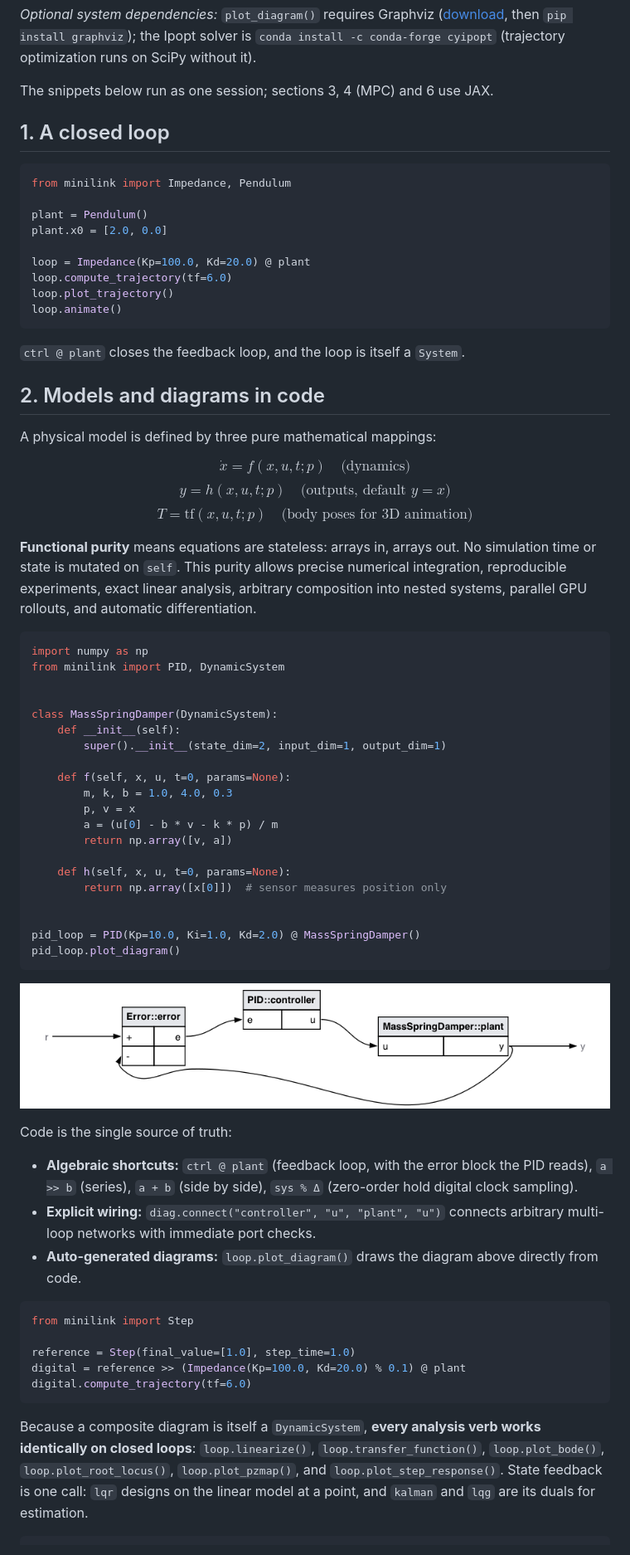
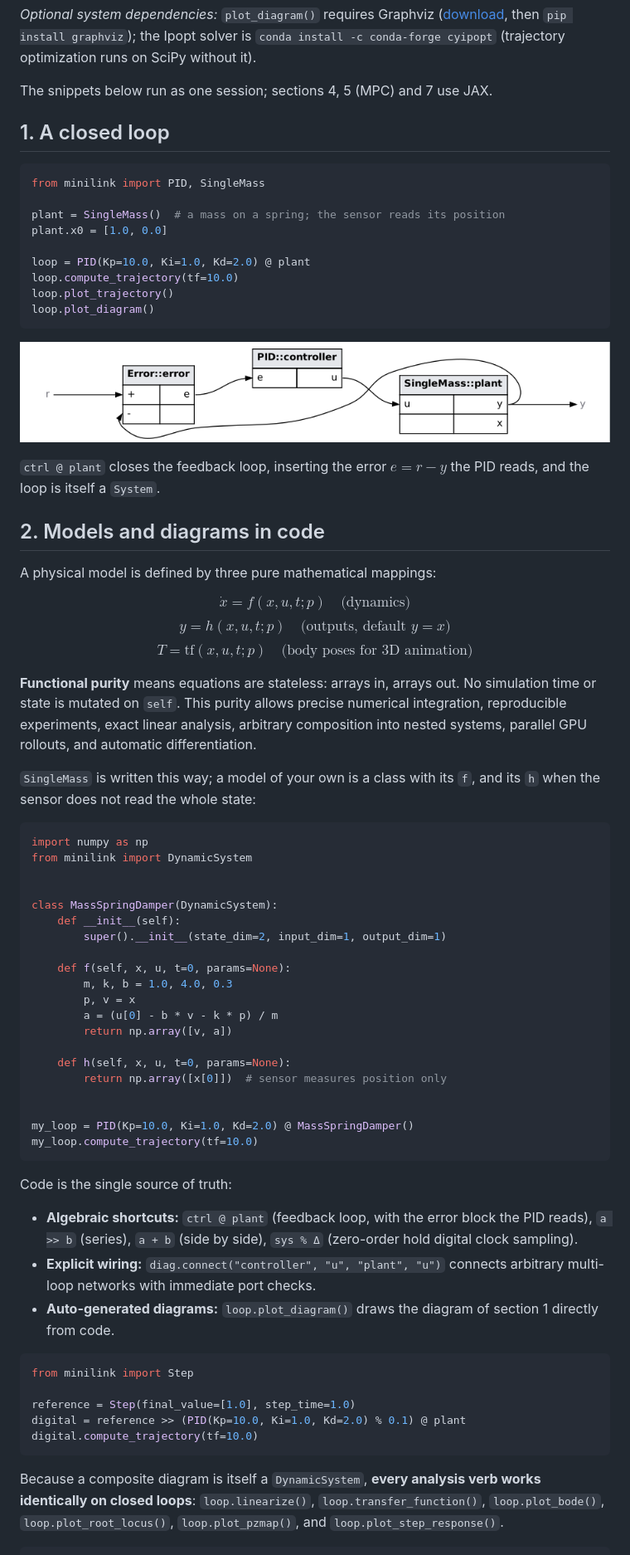
Before and after one commit to alx87grd/minilink, a Markdown page: README.md, the part around one of its changes. Shown at 83% size. Drawn GitHub-style; pictures changed too: docs/_static/diagram_closed_loop.png.

````diff
--- a/README.md
+++ b/README.md
@@ -47,23 +47,25 @@ conda env config vars set PYTHONPATH="$PWD" && conda deactivate && conda activat
 
 *Optional system dependencies:* `plot_diagram()` requires Graphviz ([download](https://graphviz.org/download/), then `pip install graphviz`); the Ipopt solver is `conda install -c conda-forge cyipopt` (trajectory optimization runs on SciPy without it).
 
-The snippets below run as one session; sections 3, 4 (MPC) and 6 use JAX.
+The snippets below run as one session; sections 4, 5 (MPC) and 7 use JAX.
 
 ## 1. A closed loop
 
 ```python
-from minilink import Impedance, Pendulum
+from minilink import PID, SingleMass
 
-plant = Pendulum()
-plant.x0 = [2.0, 0.0]
+plant = SingleMass()  # a mass on a spring; the sensor reads its position
+plant.x0 = [1.0, 0.0]
 
-loop = Impedance(Kp=100.0, Kd=20.0) @ plant
-loop.compute_trajectory(tf=6.0)
+loop = PID(Kp=10.0, Ki=1.0, Kd=2.0) @ plant
+loop.compute_trajectory(tf=10.0)
 loop.plot_trajectory()
-loop.animate()
+loop.plot_diagram()
 ```
 
-`ctrl @ plant` closes the feedback loop, and the loop is itself a `System`.
+![closed-loop diagram](https://raw.githubusercontent.com/alx87grd/minilink/main/docs/_static/diagram_closed_loop.png)
+
+`ctrl @ plant` closes the feedback loop, inserting the error $e = r - y$ the PID reads, and the loop is itself a `System`.
 
 ## 2. Models and diagrams in code
 
@@ -76,9 +78,11 @@ $$T = \mathrm{tf}(x, u, t; p) \quad \text{(body poses for 3D animation)}$$
 **Functional purity** means equations are stateless: arrays in, arrays out. No simulation time or state is mutated on `self`.
 This purity allows precise numerical integration, reproducible experiments, exact linear analysis, arbitrary composition into nested systems, parallel GPU rollouts, and automatic differentiation.
 
+`SingleMass` is written this way; a model of your own is a class with its `f`, and its `h` when the sensor does not read the whole state:
+
 ```python
 import numpy as np
-from minilink import PID, DynamicSystem
+from minilink import DynamicSystem
 
 
 class MassSpringDamper(DynamicSystem):
@@ -95,26 +99,24 @@ class MassSpringDamper(DynamicSystem):
         return np.array([x[0]])  # sensor measures position only
 
 
-pid_loop = PID(Kp=10.0, Ki=1.0, Kd=2.0) @ MassSpringDamper()
-pid_loop.plot_diagram()
+my_loop = PID(Kp=10.0, Ki=1.0, Kd=2.0) @ MassSpringDamper()
+my_loop.compute_trajectory(tf=10.0)
 ```
-
-![closed-loop diagram](https://raw.githubusercontent.com/alx87grd/minilink/main/docs/_static/diagram_closed_loop.png)
 
 Code is the single source of truth:
 
 - **Algebraic shortcuts:** `ctrl @ plant` (feedback loop, with the error block the PID reads), `a >> b` (series), `a + b` (side by side), `sys % Δ` (zero-order hold digital clock sampling).
 - **Explicit wiring:** `diag.connect("controller", "u", "plant", "u")` connects arbitrary multi-loop networks with immediate port checks.
-- **Auto-generated diagrams:** `loop.plot_diagram()` draws the diagram above directly from code.
+- **Auto-generated diagrams:** `loop.plot_diagram()` draws the diagram of section 1 directly from code.
 
 ```python
 from minilink import Step
 
 reference = Step(final_value=[1.0], step_time=1.0)
-digital = reference >> (Impedance(Kp=100.0, Kd=20.0) % 0.1) @ plant
-digital.compute_trajectory(tf=6.0)
+digital = reference >> (PID(Kp=10.0, Ki=1.0, Kd=2.0) % 0.1) @ plant
+digital.compute_trajectory(tf=10.0)
 ```
 
-Because a composite diagram is itself a `DynamicSystem`, **every analysis verb works identically on closed loops**: `loop.linearize()`, `loop.transfer_function()`, `loop.plot_bode()`, `loop.plot_root_locus()`, `loop.plot_pzmap()`, and `loop.plot_step_response()`. State feedback is one call: `lqr` designs on the linear model at a point, and `kalman` and `lqg` are its duals for estimation.
+Because a composite diagram is itself a `DynamicSystem`, **every analysis verb works identically on closed loops**: `loop.linearize()`, `loop.transfer_function()`, `loop.plot_bode()`, `loop.plot_root_locus()`, `loop.plot_pzmap()`, and `loop.plot_step_response()`.
 
 ```python
````
Also changed, not shown: other parts of README.md (+77 -29 lines), docs/_static/batch_rollouts.png (added), docs/_static/comparison_runs.png (added), docs/_static/pendulum_swingup.gif (added), 2 other files.
